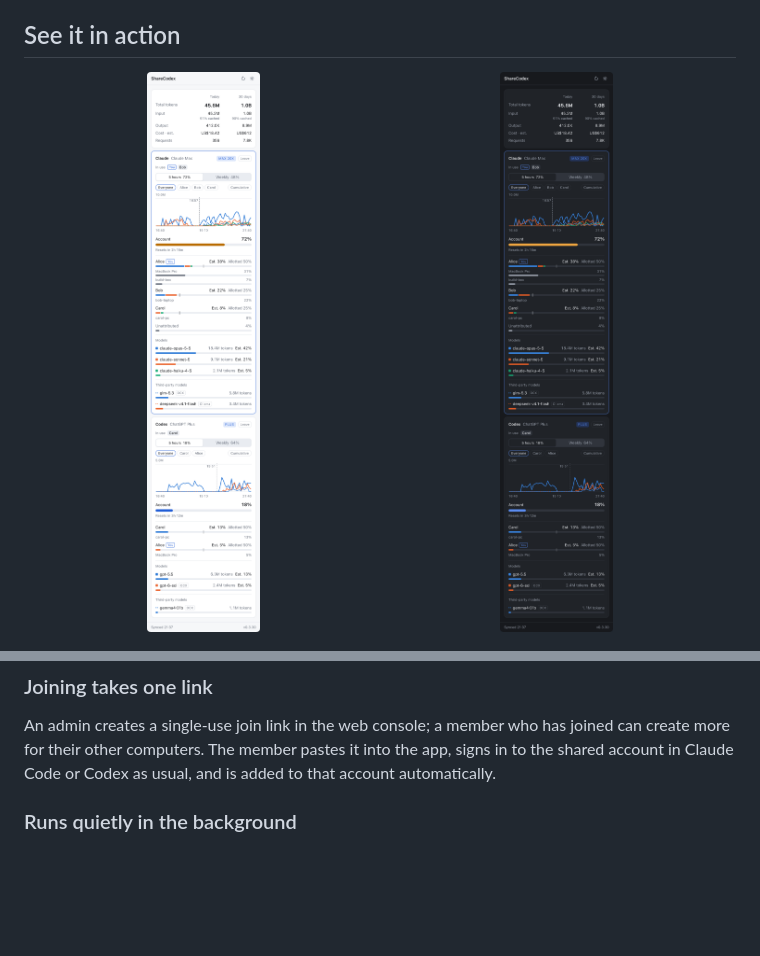
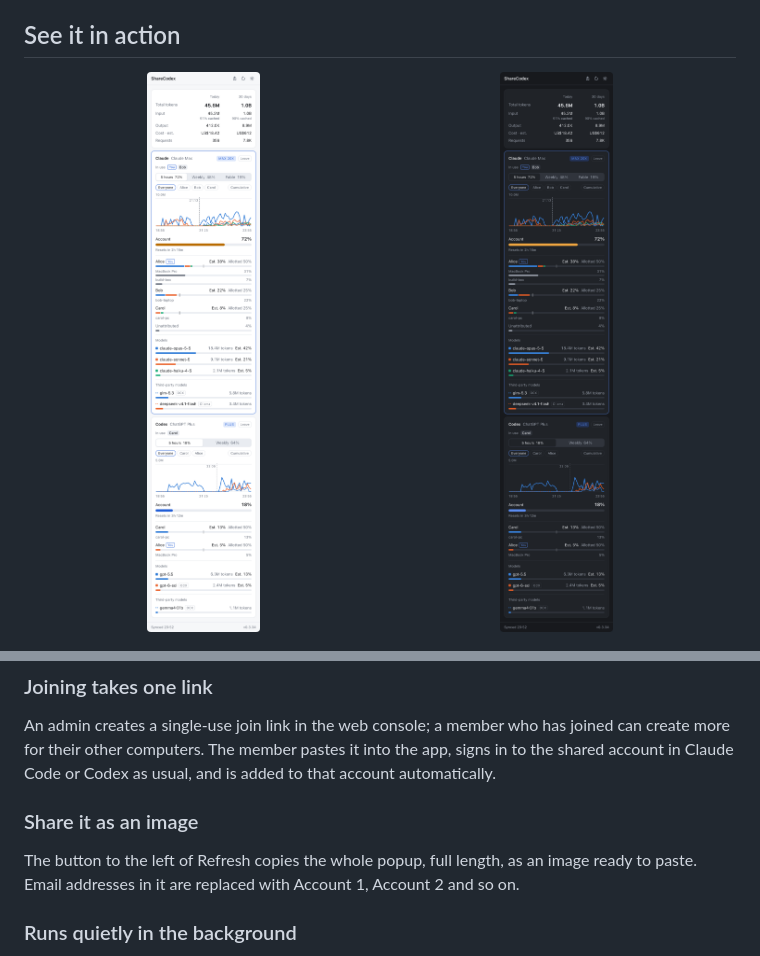
Before and after one commit to KoukeNeko/ShareCodex, a Markdown page: README.md, 2 parts joined by grey strips. Drawn GitHub-style; pictures changed too: docs/images/popup-dark.png, docs/images/popup-light.png; blank space fills up the shorter version.

Commit message:
docs: show sharing as an image and the Fable limit

```diff
--- a/README.md
+++ b/README.md
@@ -111,6 +111,11 @@ An admin creates a single-use join link in the web console; a member who has joi
 more for their other computers. The member pastes it into the app, signs
 in to the shared account in Claude Code or Codex as usual, and is added to that account
 automatically.
+
+### Share it as an image
+
+The button to the left of Refresh copies the whole popup, full length, as an image ready to paste.
+Email addresses in it are replaced with Account 1, Account 2 and so on.
 
 ### Runs quietly in the background
 
```
Also changed, not shown: README.zh-TW.md (+5 -0 lines).
